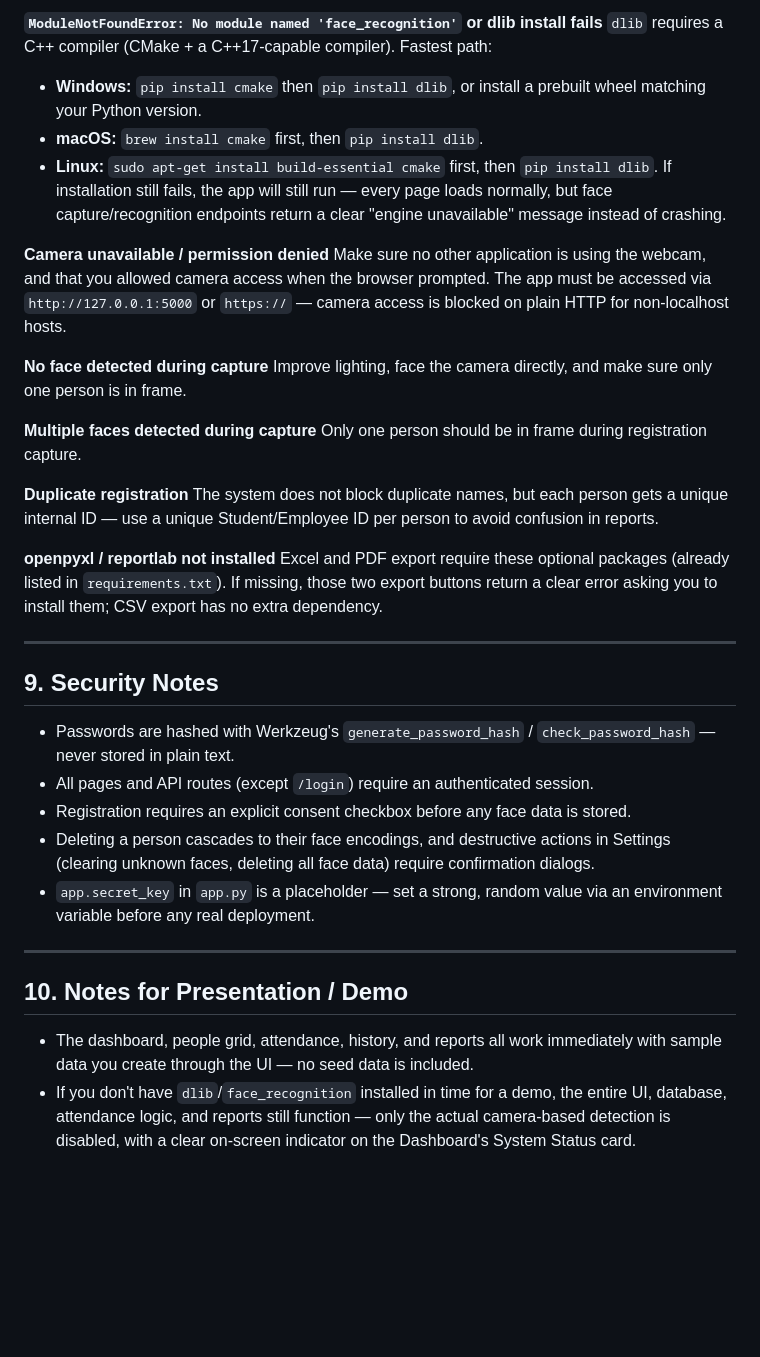
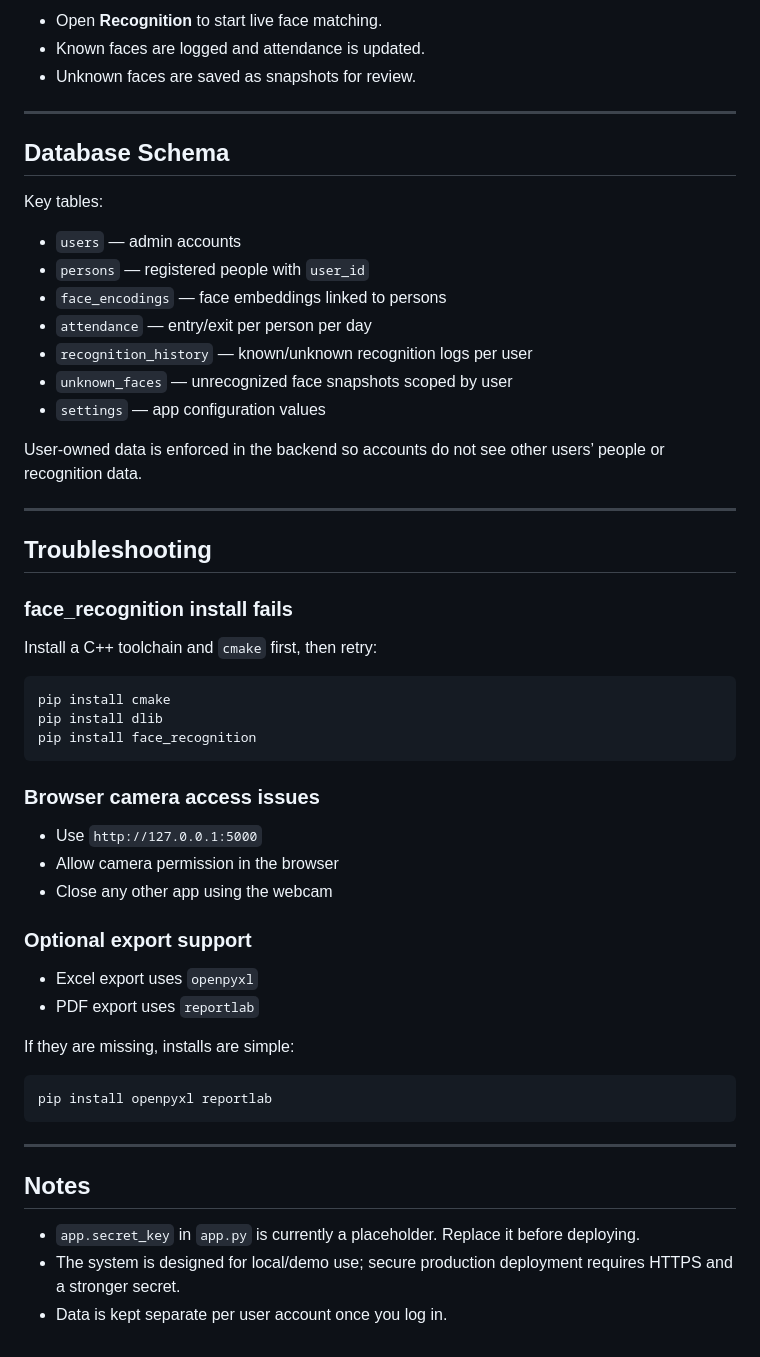
Before and after one commit to Lathika2710/Face_recognition_system, a Markdown page: README.md, the part around one of its changes. Drawn GitHub-style; blank space fills up the shorter version.

````diff
--- a/README.md
+++ b/README.md
@@ -142,38 +121,55 @@ Face embeddings (not raw images) are what recognition actually compares — this
-**`ModuleNotFoundError: No module named 'face_recognition'` or dlib install fails**
-`dlib` requires a C++ compiler (CMake + a C++17-capable compiler). Fastest path:
-- **Windows:** `pip install cmake` then `pip install dlib`, or install a prebuilt wheel matching your Python version.
-- **macOS:** `brew install cmake` first, then `pip install dlib`.
-- **Linux:** `sudo apt-get install build-essential cmake` first, then `pip install dlib`.
-If installation still fails, the app will still run — every page loads normally, but face capture/recognition endpoints return a clear "engine unavailable" message instead of crashing.
-
-**Camera unavailable / permission denied**
-Make sure no other application is using the webcam, and that you allowed camera access when the browser prompted. The app must be accessed via `http://127.0.0.1:5000` or `https://` — camera access is blocked on plain HTTP for non-localhost hosts.
-
-**No face detected during capture**
-Improve lighting, face the camera directly, and make sure only one person is in frame.
-
-**Multiple faces detected during capture**
-Only one person should be in frame during registration capture.
-
-**Duplicate registration**
-The system does not block duplicate names, but each person gets a unique internal ID — use a unique Student/Employee ID per person to avoid confusion in reports.
-
-**openpyxl / reportlab not installed**
-Excel and PDF export require these optional packages (already listed in `requirements.txt`). If missing, those two export buttons return a clear error asking you to install them; CSV export has no extra dependency.
+- Open **Recognition** to start live face matching.
+- Known faces are logged and attendance is updated.
+- Unknown faces are saved as snapshots for review.
 
 ---
 
-## 9. Security Notes
+## Database Schema
 
-- Passwords are hashed with Werkzeug's `generate_password_hash` / `check_password_hash` — never stored in plain text.
-- All pages and API routes (except `/login`) require an authenticated session.
-- Registration requires an explicit consent checkbox before any face data is stored.
-- Deleting a person cascades to their face encodings, and destructive actions in Settings (clearing unknown faces, deleting all face data) require confirmation dialogs.
-- `app.secret_key` in `app.py` is a placeholder — set a strong, random value via an environment variable before any real deployment.
+Key tables:
+
+- `users` — admin accounts
+- `persons` — registered people with `user_id`
+- `face_encodings` — face embeddings linked to persons
+- `attendance` — entry/exit per person per day
+- `recognition_history` — known/unknown recognition logs per user
+- `unknown_faces` — unrecognized face snapshots scoped by user
+- `settings` — app configuration values
+
+User-owned data is enforced in the backend so accounts do not see other users’ people or recognition data.
 
 ---
 
-## 10. Notes for Presentation / Demo
+## Troubleshooting
 
-- The dashboard, people grid, attendance, history, and reports all work immediately with sample data you create through the UI — no seed data is included.
-- If you don't have `dlib`/`face_recognition` installed in time for a demo, the entire UI, database, attendance logic, and reports still function — only the actual camera-based detection is disabled, with a clear on-screen indicator on the Dashboard's System Status card.
+### face_recognition install fails
+Install a C++ toolchain and `cmake` first, then retry:
+
+```powershell
+pip install cmake
+pip install dlib
+pip install face_recognition
+```
+
+### Browser camera access issues
+- Use `http://127.0.0.1:5000`
+- Allow camera permission in the browser
+- Close any other app using the webcam
+
+### Optional export support
+- Excel export uses `openpyxl`
+- PDF export uses `reportlab`
+
+If they are missing, installs are simple:
+
+```powershell
+pip install openpyxl reportlab
+```
+
+---
+
+## Notes
+
+- `app.secret_key` in `app.py` is currently a placeholder. Replace it before deploying.
+- The system is designed for local/demo use; secure production deployment requires HTTPS and a stronger secret.
+- Data is kept separate per user account once you log in.
````
Also changed, not shown: other parts of README.md (+53 -74 lines).
